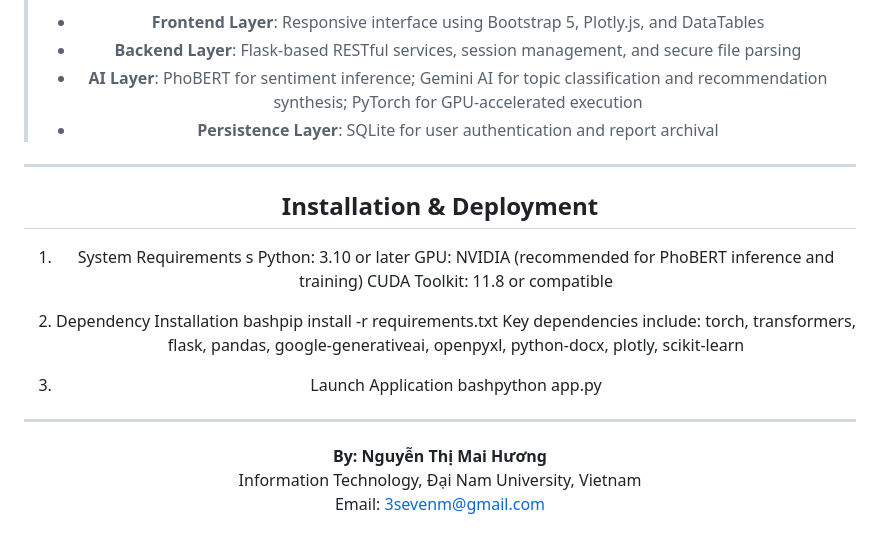
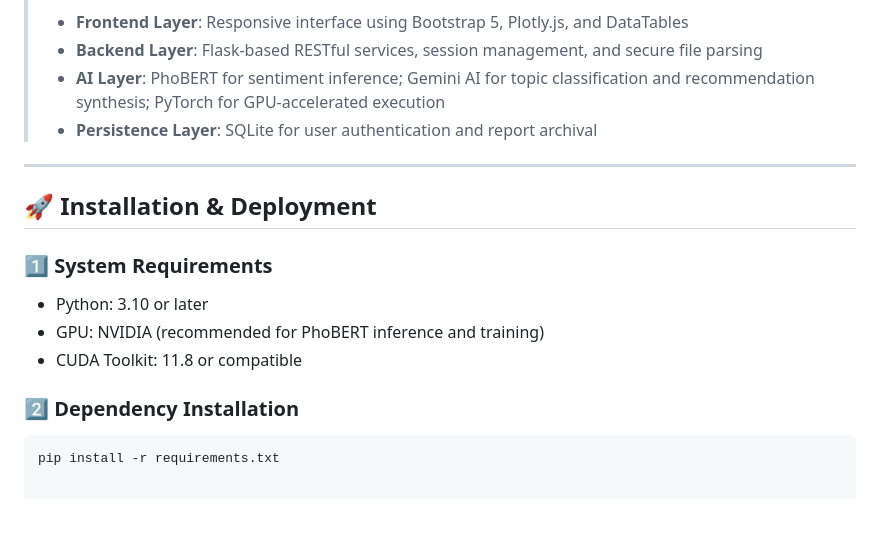
Before and after one commit to maihuong0911/Feedlytics-AI-Customer-Feedback-Intelligence-Platform, a Markdown page: README.md, the part around the change printed below. Rendered like a GitHub page; blank space fills up the shorter version.

````diff
--- a/README.md
+++ b/README.md
@@ -44,23 +52,16 @@
 > - **Backend Layer**: Flask-based RESTful services, session management, and secure file parsing
 > - **AI Layer**: PhoBERT for sentiment inference; Gemini AI for topic classification and recommendation synthesis; PyTorch for GPU-accelerated execution
 > - **Persistence Layer**: SQLite for user authentication and report archival
----
-## Installation & Deployment
-1. System Requirements
-s
-Python: 3.10 or later
-GPU: NVIDIA (recommended for PhoBERT inference and training)
-CUDA Toolkit: 11.8 or compatible
 
-2. Dependency Installation
-bashpip install -r requirements.txt
-Key dependencies include: torch, transformers, flask, pandas, google-generativeai, openpyxl, python-docx, plotly, scikit-learn
-3. Launch Application
-bashpython app.py
 ---
 
-<p align="center">
-  <strong>By: Nguyễn Thị Mai Hương</strong><br>
-  Information Technology, Đại Nam University, Vietnam<br>
-  Email: <a href="mailto:HuongMaiNg@example.com">3sevenm@gmail.com</a>
-</p>
+## 🚀 Installation & Deployment
+
+### 1️⃣ System Requirements
+- Python: 3.10 or later
+- GPU: NVIDIA (recommended for PhoBERT inference and training)
+- CUDA Toolkit: 11.8 or compatible
+
+### 2️⃣ Dependency Installation
+```bash
+pip install -r requirements.txt
````
Also changed, not shown: other parts of README.md (+20 -12 lines).
